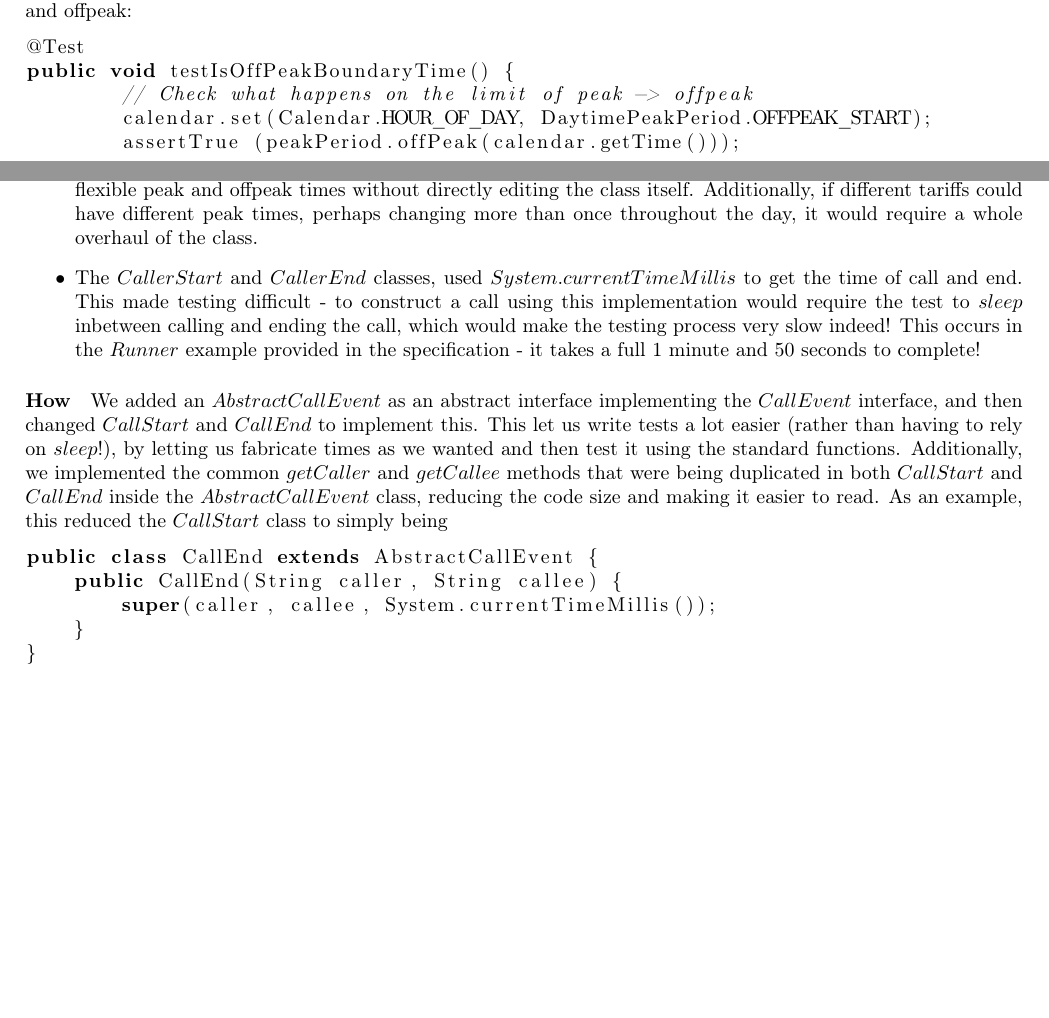
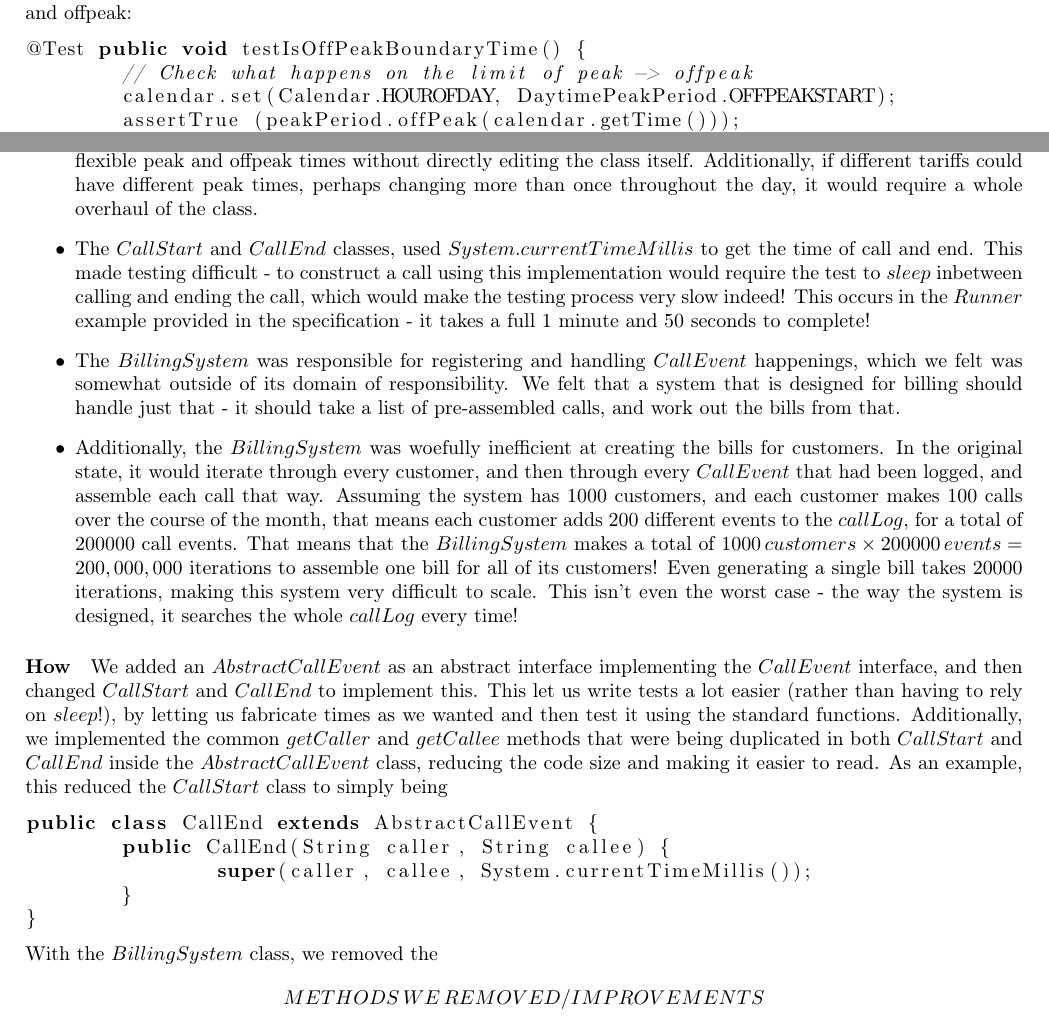
Before and after one commit to cliffsun91/sweng-cw2, a LaTeX document (report/report.tex): two parts of pages 1 and 3 of 4, joined at a grey line, cut so that both start at the same text, the shorter picture padded with empty space. Compiled offline with pdfLaTeX.

Commit message:
Wrote more report. Found some stuff to look at in BillingSystem, needs massive improvement

```diff
--- a/report/report.tex
+++ b/report/report.tex
@@ -15,7 +15,14 @@
 
 
 
+
 \usepackage{babel}
+
+
+
+
+\usepackage{babel}
+
 
 \makeatother
 
@@ -88,12 +95,11 @@ and calls of zero length, as well as extremely long calls. As an example,
 here is where we check the edge case of the boundary times between
 peak and offpeak:
 \begin{lstlisting}[language=Java]
-@Test
-public void testIsOffPeakBoundaryTime() {
+@Test public void testIsOffPeakBoundaryTime() {
 	// Check what happens on the limit of peak -> offpeak
-	calendar.set(Calendar.HOUR_OF_DAY, DaytimePeakPeriod.OFFPEAK_START);
+	calendar.set(Calendar.HOUROFDAY, DaytimePeakPeriod.OFFPEAKSTART);
 	assertTrue (peakPeriod.offPeak(calendar.getTime()));
-	calendar.set(Calendar.HOUR_OF_DAY, DaytimePeakPeriod.OFFPEAK_END);
+	calendar.set(Calendar.HOUROFDAY, DaytimePeakPeriod.OFFPEAKEND);
 	assertFalse (peakPeriod.offPeak(calendar.getTime()));
 }
 \end{lstlisting}
@@ -193,13 +199,30 @@ times without directly editing the class itself. Additionally, if
 different tariffs could have different peak times, perhaps changing
 more than once throughout the day, it would require a whole overhaul
 of the class.
-\item The $CallerStart$ and $CallerEnd$ classes, used $System.currentTimeMillis$
+\item The $CallStart$ and $CallEnd$ classes, used $System.currentTimeMillis$
 to get the time of call and end. This made testing difficult - to
 construct a call using this implementation would require the test
 to $sleep$ inbetween calling and ending the call, which would make
 the testing process very slow indeed! This occurs in the $Runner$
 example provided in the specification - it takes a full 1 minute and
 50 seconds to complete!
+\item The $BillingSystem$ was responsible for registering and handling
+$CallEvent$ happenings, which we felt was somewhat outside of its
+domain of responsibility. We felt that a system that is designed for
+billing should handle just that - it should take a list of pre-assembled
+calls, and work out the bills from that.
+\item Additionally, the $BillingSystem$ was woefully inefficient at creating
+the bills for customers. In the original state, it would iterate through
+every customer, and then through every $CallEvent$ that had been
+logged, and assemble each call that way. Assuming the system has $1000$
+customers, and each customer makes $100$ calls over the course of
+the month, that means each customer adds $200$ different events to
+the $callLog$, for a total of $200000$ call events. That means that
+the $BillingSystem$ makes a total of $1000\, customers\times200000\, events=200,000,000$
+iterations to assemble one bill for all of its customers! Even generating
+a single bill takes $20000$ iterations, making this system very difficult
+to scale. This isn't even the worst case - the way the system is designed,
+it searches the whole $callLog$ every time!
 \end{itemize}
 
 \paragraph*{How}
@@ -217,11 +240,15 @@ being
 
 \begin{lstlisting}[language=Java]
 public class CallEnd extends AbstractCallEvent {
-    public CallEnd(String caller, String callee) {
-        super(caller, callee, System.currentTimeMillis());
-    }
+	public CallEnd(String caller, String callee) {
+		super(caller, callee, System.currentTimeMillis());
+	}
 }
 \end{lstlisting}
+With the $BillingSystem$ class, we removed the
+\[
+METHODS\, WE\, REMOVED/IMPROVEMENTS
+\]
 
 
 
```
Also changed, not shown: report/report.tex (2 more changed lines), 1 other file.
